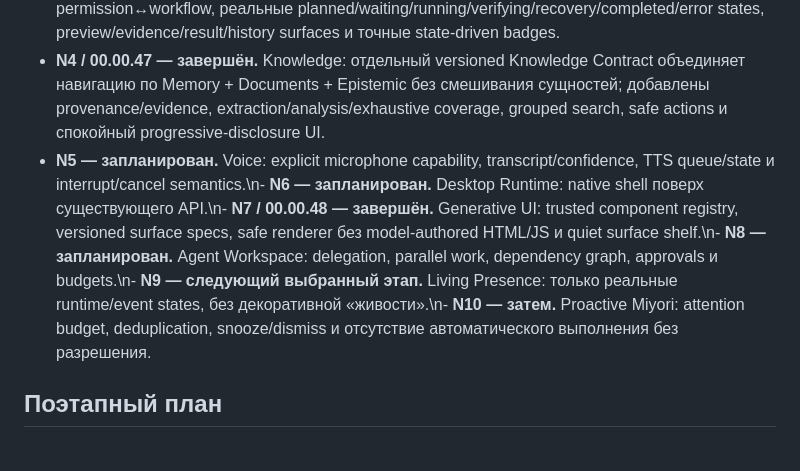
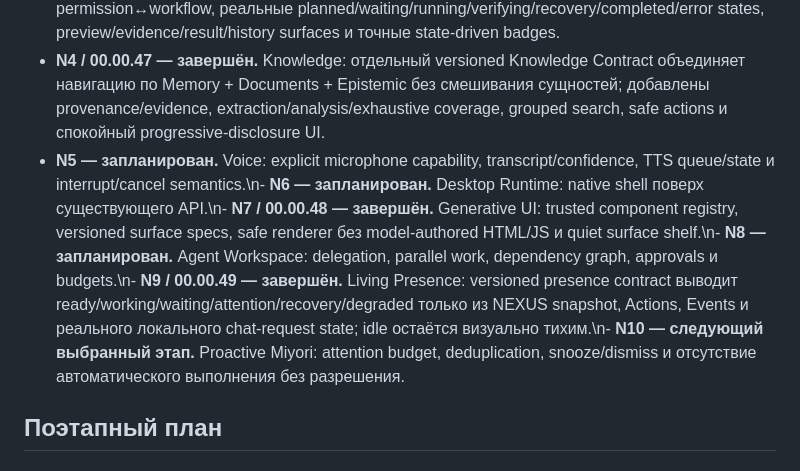
Before and after one commit to Aspksa/MIYORI_KITSUNE_AI_SPEC_v1.1.0, a Markdown page: docs/MIYORI_NEXUS_ARCHITECTURE.md, the part around the change. Drawn GitHub-style.

Commit message:
docs(nexus): mark N9 Living Presence complete

```diff
--- a/docs/MIYORI_NEXUS_ARCHITECTURE.md
+++ b/docs/MIYORI_NEXUS_ARCHITECTURE.md
@@ -53,7 +53,7 @@ Documents, Home, Voice и будущий Desktop-клиент.
 - **00.00.45 — инфраструктурный hotfix.** Portable Launch Reliability исправляет ZIP/Windows entrypoint и добавляет Windows archive CI; NEXUS-функциональная архитектура N0–N2 не меняется.
 - **N3 / 00.00.46 — завершён.** Agents & Actions: единый versioned Action Contract, deduplication permission↔workflow, реальные planned/waiting/running/verifying/recovery/completed/error states, preview/evidence/result/history surfaces и точные state-driven badges.
 - **N4 / 00.00.47 — завершён.** Knowledge: отдельный versioned Knowledge Contract объединяет навигацию по Memory + Documents + Epistemic без смешивания сущностей; добавлены provenance/evidence, extraction/analysis/exhaustive coverage, grouped search, safe actions и спокойный progressive-disclosure UI.
-- **N5 — запланирован.** Voice: explicit microphone capability, transcript/confidence, TTS queue/state и interrupt/cancel semantics.\n- **N6 — запланирован.** Desktop Runtime: native shell поверх существующего API.\n- **N7 / 00.00.48 — завершён.** Generative UI: trusted component registry, versioned surface specs, safe renderer без model-authored HTML/JS и quiet surface shelf.\n- **N8 — запланирован.** Agent Workspace: delegation, parallel work, dependency graph, approvals и budgets.\n- **N9 — следующий выбранный этап.** Living Presence: только реальные runtime/event states, без декоративной «живости».\n- **N10 — затем.** Proactive Miyori: attention budget, deduplication, snooze/dismiss и отсутствие автоматического выполнения без разрешения.
+- **N5 — запланирован.** Voice: explicit microphone capability, transcript/confidence, TTS queue/state и interrupt/cancel semantics.\n- **N6 — запланирован.** Desktop Runtime: native shell поверх существующего API.\n- **N7 / 00.00.48 — завершён.** Generative UI: trusted component registry, versioned surface specs, safe renderer без model-authored HTML/JS и quiet surface shelf.\n- **N8 — запланирован.** Agent Workspace: delegation, parallel work, dependency graph, approvals и budgets.\n- **N9 / 00.00.49 — завершён.** Living Presence: versioned presence contract выводит ready/working/waiting/attention/recovery/degraded только из NEXUS snapshot, Actions, Events и реального локального chat-request state; idle остаётся визуально тихим.\n- **N10 — следующий выбранный этап.** Proactive Miyori: attention budget, deduplication, snooze/dismiss и отсутствие автоматического выполнения без разрешения.
 
 ## Поэтапный план
 
```
